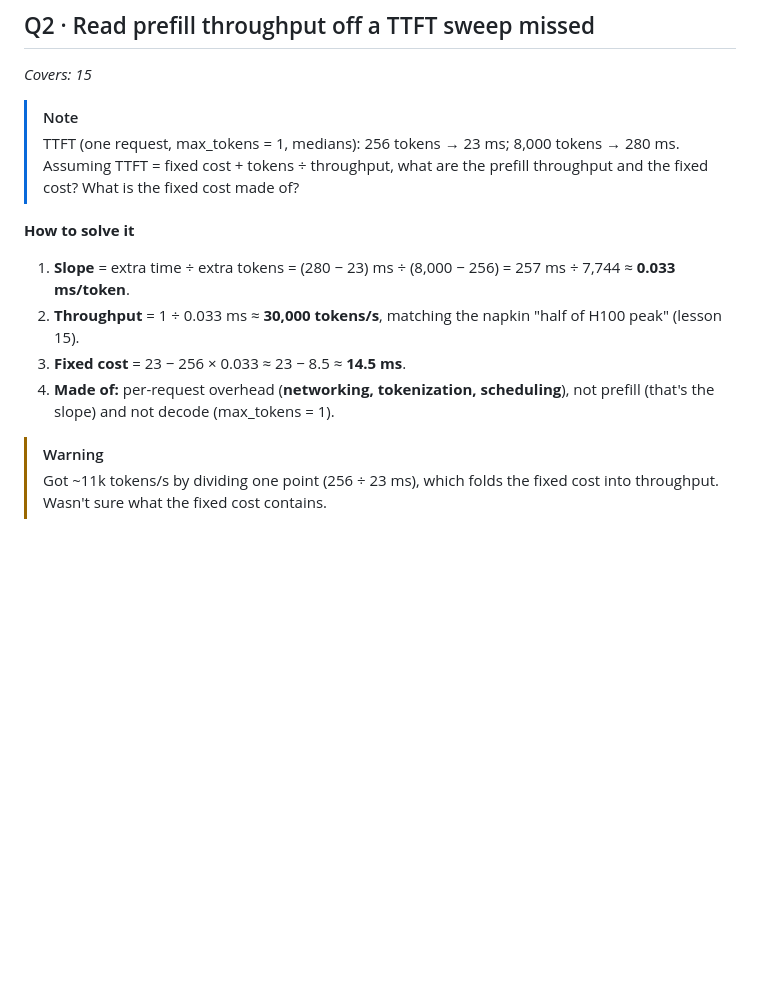
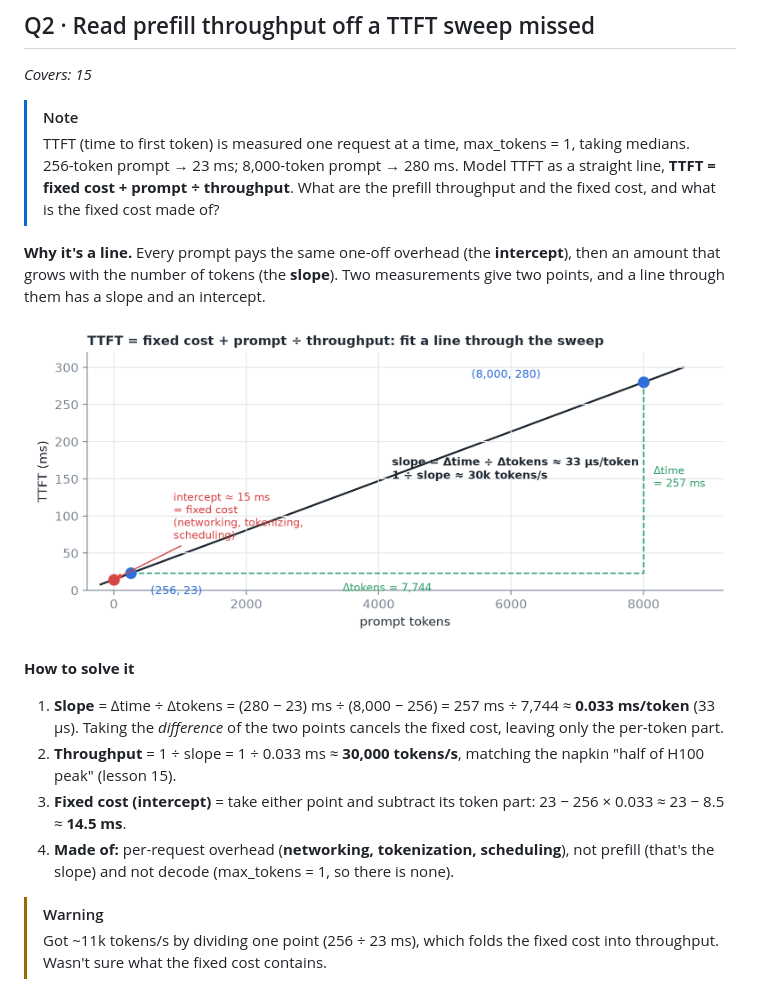
Before and after one commit to S1LV3RJ1NX/inference-engineering-notes, a Markdown page: exercises/14-17-revision-log.md, the part around the change. GitHub-like rendering; pictures changed too: exercises/assets/14-17-ttft-line.png (added); blank space fills up the shorter version.

Commit message:
Revision 14-17 Q2: add line-fit diagram and intuition for reading prefill throughput

```diff
--- a/exercises/14-17-revision-log.md
+++ b/exercises/14-17-revision-log.md
@@ -42,14 +42,18 @@ Total processed = 2 + 3 + 4 = 9, but only 5 tokens exist. The grid shows where t
 *Covers: 15*
 
 > [!NOTE]
-> TTFT (one request, max_tokens = 1, medians): 256 tokens → 23 ms; 8,000 tokens → 280 ms. Assuming TTFT = fixed cost + tokens ÷ throughput, what are the prefill throughput and the fixed cost? What is the fixed cost made of?
+> TTFT (time to first token) is measured one request at a time, max_tokens = 1, taking medians. 256-token prompt → 23 ms; 8,000-token prompt → 280 ms. Model TTFT as a straight line, **TTFT = fixed cost + prompt ÷ throughput**. What are the prefill throughput and the fixed cost, and what is the fixed cost made of?
+
+**Why it's a line.** Every prompt pays the same one-off overhead (the **intercept**), then an amount that grows with the number of tokens (the **slope**). Two measurements give two points, and a line through them has a slope and an intercept.
+
+![TTFT vs prompt length](assets/14-17-ttft-line.png)
 
 **How to solve it**
 
-1. **Slope** = extra time ÷ extra tokens = (280 − 23) ms ÷ (8,000 − 256) = 257 ms ÷ 7,744 ≈ **0.033 ms/token**.
-2. **Throughput** = 1 ÷ 0.033 ms ≈ **30,000 tokens/s**, matching the napkin "half of H100 peak" (lesson 15).
-3. **Fixed cost** = 23 − 256 × 0.033 ≈ 23 − 8.5 ≈ **14.5 ms**.
-4. **Made of:** per-request overhead (**networking, tokenization, scheduling**), not prefill (that's the slope) and not decode (max_tokens = 1).
+1. **Slope** = Δtime ÷ Δtokens = (280 − 23) ms ÷ (8,000 − 256) = 257 ms ÷ 7,744 ≈ **0.033 ms/token** (33 µs). Taking the *difference* of the two points cancels the fixed cost, leaving only the per-token part.
+2. **Throughput** = 1 ÷ slope = 1 ÷ 0.033 ms ≈ **30,000 tokens/s**, matching the napkin "half of H100 peak" (lesson 15).
+3. **Fixed cost (intercept)** = take either point and subtract its token part: 23 − 256 × 0.033 ≈ 23 − 8.5 ≈ **14.5 ms**.
+4. **Made of:** per-request overhead (**networking, tokenization, scheduling**), not prefill (that's the slope) and not decode (max_tokens = 1, so there is none).
 
 > [!WARNING]
 > Got ~11k tokens/s by dividing one point (256 ÷ 23 ms), which folds the fixed cost into throughput. Wasn't sure what the fixed cost contains.
```
Also changed, not shown: 1 other file.
